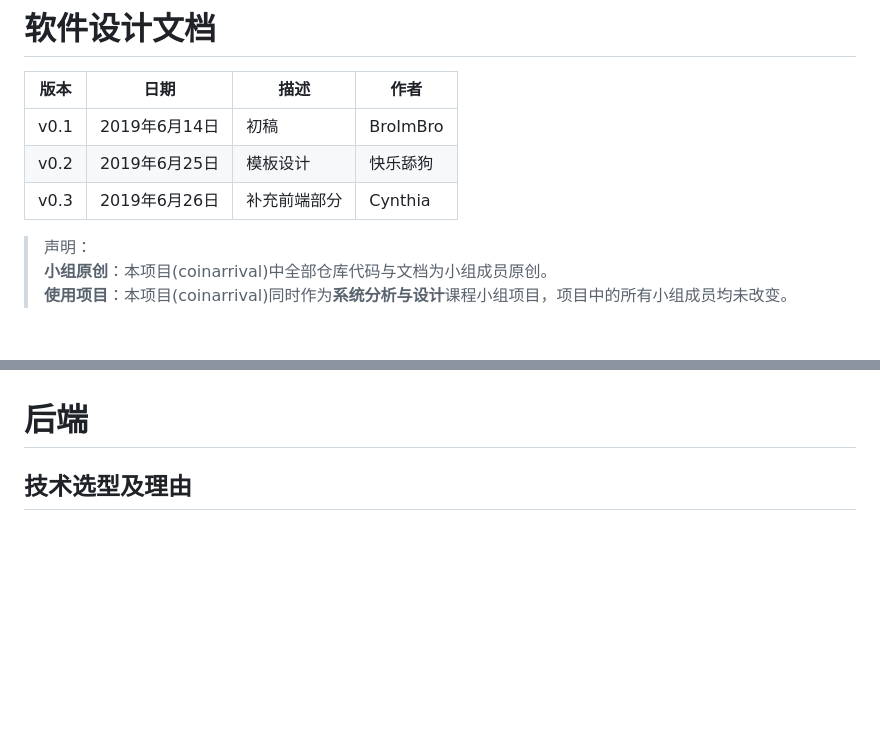
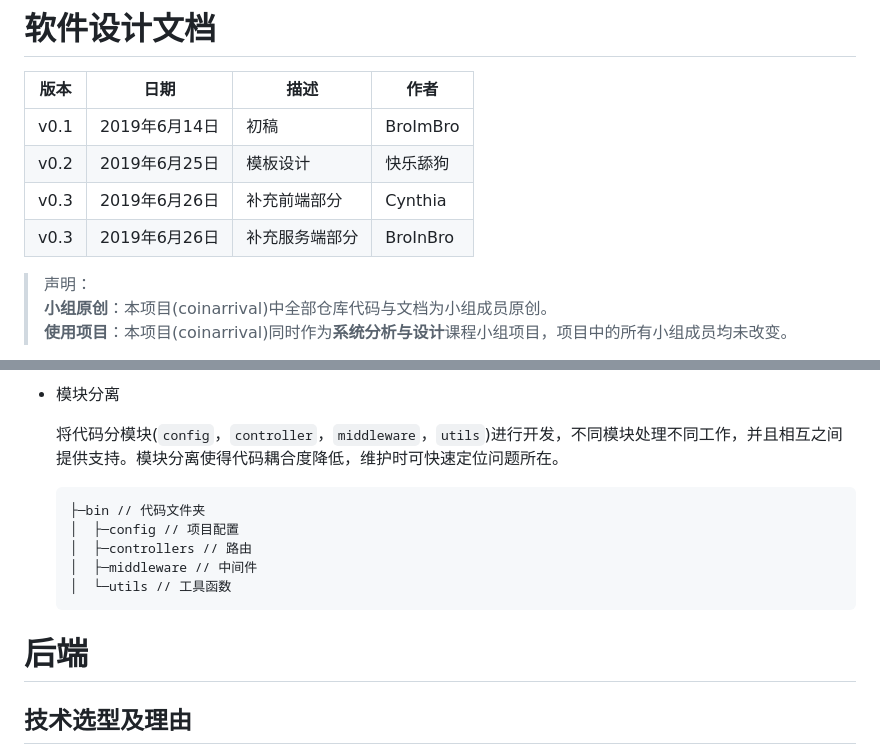
Before and after one commit to coinarrival/documents, a Markdown page: docs/design/softwaredesign.md, 2 parts joined by grey strips. GitHub-like rendering; blank space fills up the shorter version.

````diff
--- a/docs/design/softwaredesign.md
+++ b/docs/design/softwaredesign.md
@@ -5,6 +5,7 @@
 |v0.1|2019年6月14日|初稿|BroImBro|
 |v0.2|2019年6月25日|模板设计|快乐舔狗|
 |v0.3|2019年6月26日|补充前端部分|Cynthia|
+|v0.3|2019年6月26日|补充服务端部分|BroInBro|
 
 > 声明：
 > **小组原创**：本项目(coinarrival)中全部仓库代码与文档为小组成员原创。
@@ -145,3 +236,14 @@ axios：
+- 模块分离
+
+  将代码分模块(`config`，`controller`，`middleware`，`utils`)进行开发，不同模块处理不同工作，并且相互之间提供支持。模块分离使得代码耦合度降低，维护时可快速定位问题所在。
+
+  ```txt
+  ├─bin // 代码文件夹
+  │  ├─config // 项目配置
+  │  ├─controllers // 路由
+  │  ├─middleware // 中间件
+  │  └─utils // 工具函数
+  ```
 
 # 后端
 
````
Also changed, not shown: other parts of docs/design/softwaredesign.md (+95 -5 lines), assets/design/koa.png (added), assets/design/serverControl.png (added).
